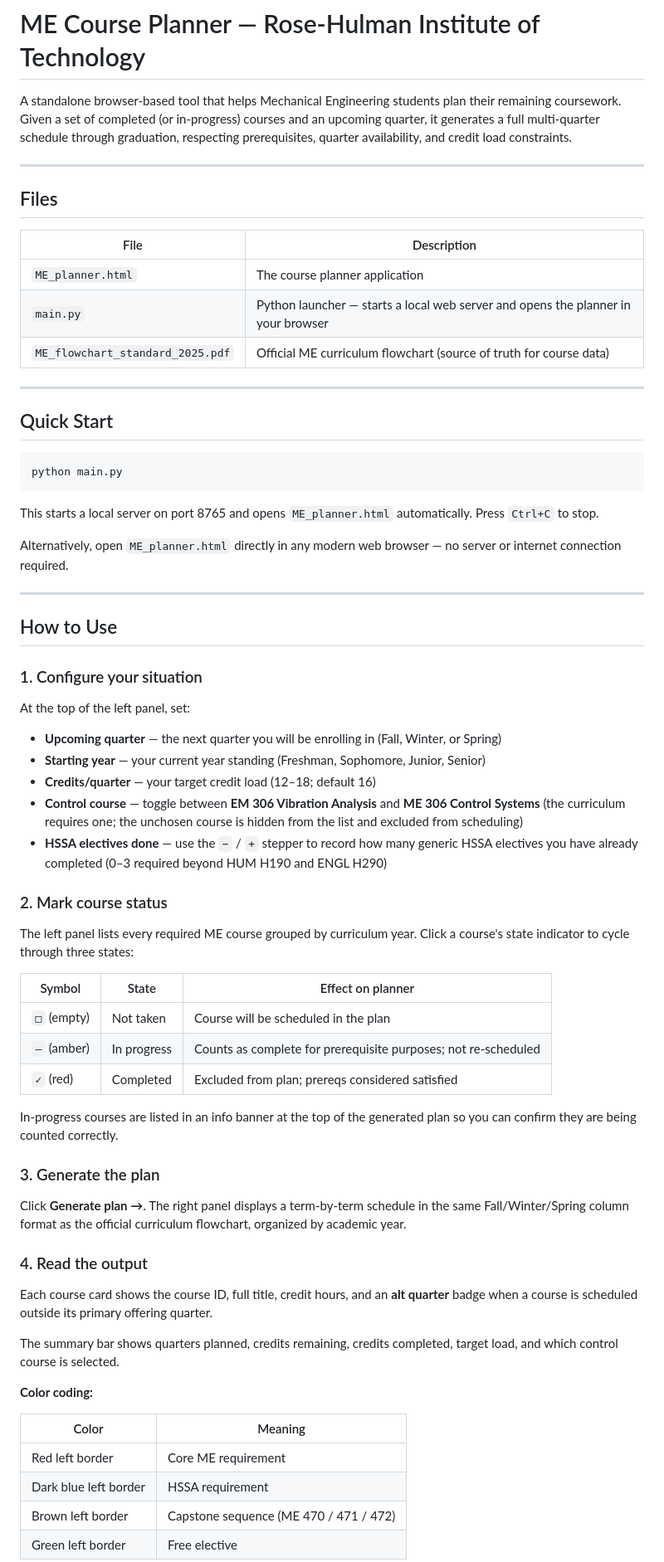
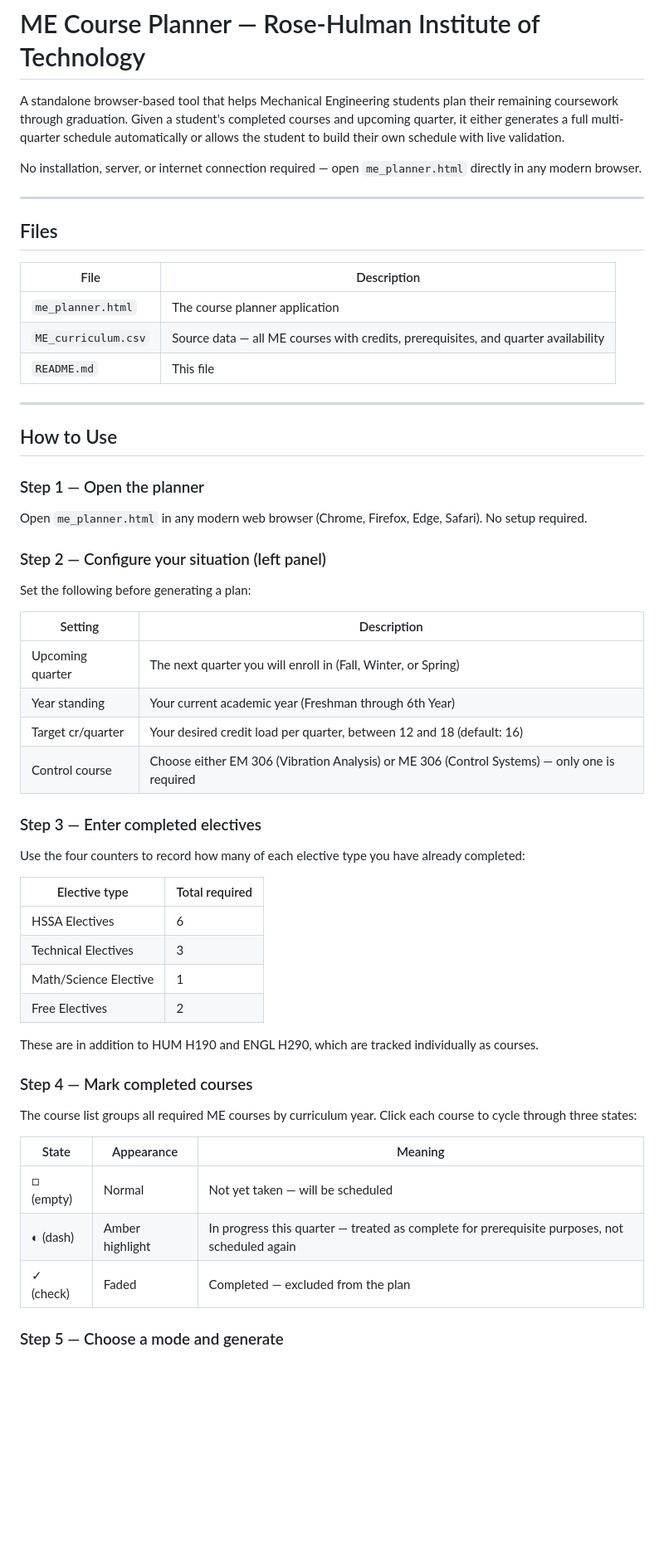
Before and after one commit to kevpatha/RHIT_Advising, a Markdown page: README.md, the part around one of its changes. Shown at 83% size. Rendered like a GitHub page; blank space fills up the shorter version.

Commit message:
Revise README
Updated README to clarify usage instructions and improve descriptions of files and features.

````diff
--- a/README.md
+++ b/README.md
@@ -1,6 +1,8 @@
 # ME Course Planner — Rose-Hulman Institute of Technology
 
-A standalone browser-based tool that helps Mechanical Engineering students plan their remaining coursework. Given a set of completed (or in-progress) courses and an upcoming quarter, it generates a full multi-quarter schedule through graduation, respecting prerequisites, quarter availability, and credit load constraints.
+A standalone browser-based tool that helps Mechanical Engineering students plan their remaining coursework through graduation. Given a student's completed courses and upcoming quarter, it either generates a full multi-quarter schedule automatically or allows the student to build their own schedule with live validation.
+
+No installation, server, or internet connection required — open `me_planner.html` directly in any modern browser.
 
 ---
 
@@ -8,58 +10,51 @@ A standalone browser-based tool that helps Mechanical Engineering students plan
 
 | File | Description |
 |------|-------------|
-| `ME_planner.html` | The course planner application |
-| `main.py` | Python launcher — starts a local web server and opens the planner in your browser |
-| `ME_flowchart_standard_2025.pdf` | Official ME curriculum flowchart (source of truth for course data) |
-
----
-
-## Quick Start
-
-```bash
-python main.py
-```
-
-This starts a local server on port 8765 and opens `ME_planner.html` automatically. Press `Ctrl+C` to stop.
-
-Alternatively, open `ME_planner.html` directly in any modern web browser — no server or internet connection required.
+| `me_planner.html` | The course planner application |
+| `ME_curriculum.csv` | Source data — all ME courses with credits, prerequisites, and quarter availability |
+| `README.md` | This file |
 
 ---
 
 ## How to Use
 
-### 1. Configure your situation
-At the top of the left panel, set:
-- **Upcoming quarter** — the next quarter you will be enrolling in (Fall, Winter, or Spring)
-- **Starting year** — your current year standing (Freshman, Sophomore, Junior, Senior)
-- **Credits/quarter** — your target credit load (12–18; default 16)
-- **Control course** — toggle between **EM 306 Vibration Analysis** and **ME 306 Control Systems** (the curriculum requires one; the unchosen course is hidden from the list and excluded from scheduling)
-- **HSSA electives done** — use the `−` / `+` stepper to record how many generic HSSA electives you have already completed (0–3 required beyond HUM H190 and ENGL H290)
+### Step 1 — Open the planner
 
-### 2. Mark course status
-The left panel lists every required ME course grouped by curriculum year. Click a course's state indicator to cycle through three states:
+Open `me_planner.html` in any modern web browser (Chrome, Firefox, Edge, Safari). No setup required.
 
-| Symbol | State | Effect on planner |
-|--------|-------|-------------------|
-| `□` (empty) | Not taken | Course will be scheduled in the plan |
-| `–` (amber) | In progress | Counts as complete for prerequisite purposes; not re-scheduled |
-| `✓` (red) | Completed | Excluded from plan; prereqs considered satisfied |
+### Step 2 — Configure your situation (left panel)
 
-In-progress courses are listed in an info banner at the top of the generated plan so you can confirm they are being counted correctly.
+Set the following before generating a plan:
 
-### 3. Generate the plan
-Click **Generate plan →**. The right panel displays a term-by-term schedule in the same Fall/Winter/Spring column format as the official curriculum flowchart, organized by academic year.
+| Setting | Description |
+|---------|-------------|
+| Upcoming quarter | The next quarter you will enroll in (Fall, Winter, or Spring) |
+| Year standing | Your current academic year (Freshman through 6th Year) |
+| Target cr/quarter | Your desired credit load per quarter, between 12 and 18 (default: 16) |
+| Control course | Choose either EM 306 (Vibration Analysis) or ME 306 (Control Systems) — only one is required |
 
-### 4. Read the output
-Each course card shows the course ID, full title, credit hours, and an **alt quarter** badge when a course is scheduled outside its primary offering quarter.
+### Step 3 — Enter completed electives
 
-The summary bar shows quarters planned, credits remaining, credits completed, target load, and which control course is selected.
+Use the four counters to record how many of each elective type you have already completed:
 
-**Color coding:**
+| Elective type | Total required |
+|---------------|---------------|
+| HSSA Electives | 6 |
+| Technical Electives | 3 |
+| Math/Science Elective | 1 |
+| Free Electives | 2 |
 
-| Color | Meaning |
-|-------|---------|
-| Red left border | Core ME requirement |
-| Dark blue left border | HSSA requirement |
-| Brown left border | Capstone sequence (ME 470 / 471 / 472) |
-| Green left border | Free elective |
+These are in addition to HUM H190 and ENGL H290, which are tracked individually as courses.
+
+### Step 4 — Mark completed courses
+
+The course list groups all required ME courses by curriculum year. Click each course to cycle through three states:
+
+| State | Appearance | Meaning |
+|-------|-----------|---------|
+| □ (empty) | Normal | Not yet taken — will be scheduled |
+| ◐ (dash) | Amber highlight | In progress this quarter — treated as complete for prerequisite purposes, not scheduled again |
+| ✓ (check) | Faded | Completed — excluded from the plan |
+
+### Step 5 — Choose a mode and generate
+
````
Also changed, not shown: other parts of README.md (+115 -19 lines).
